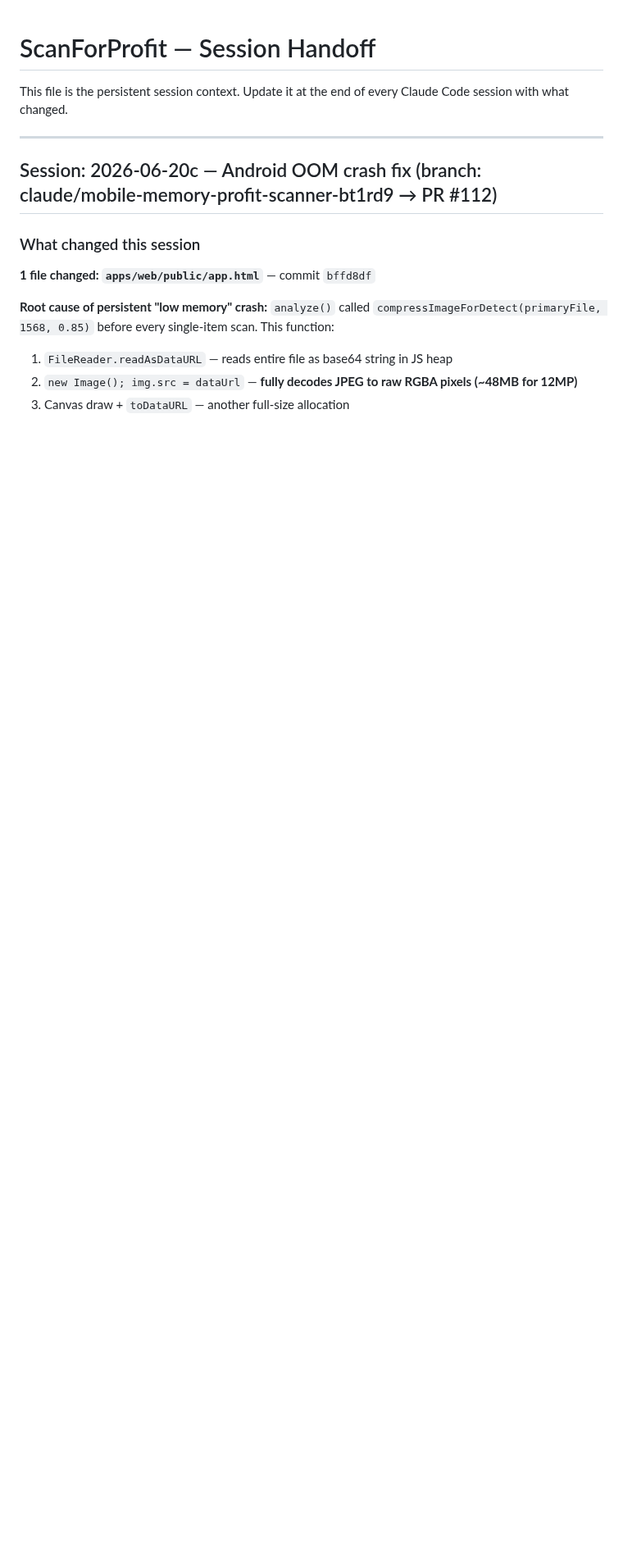
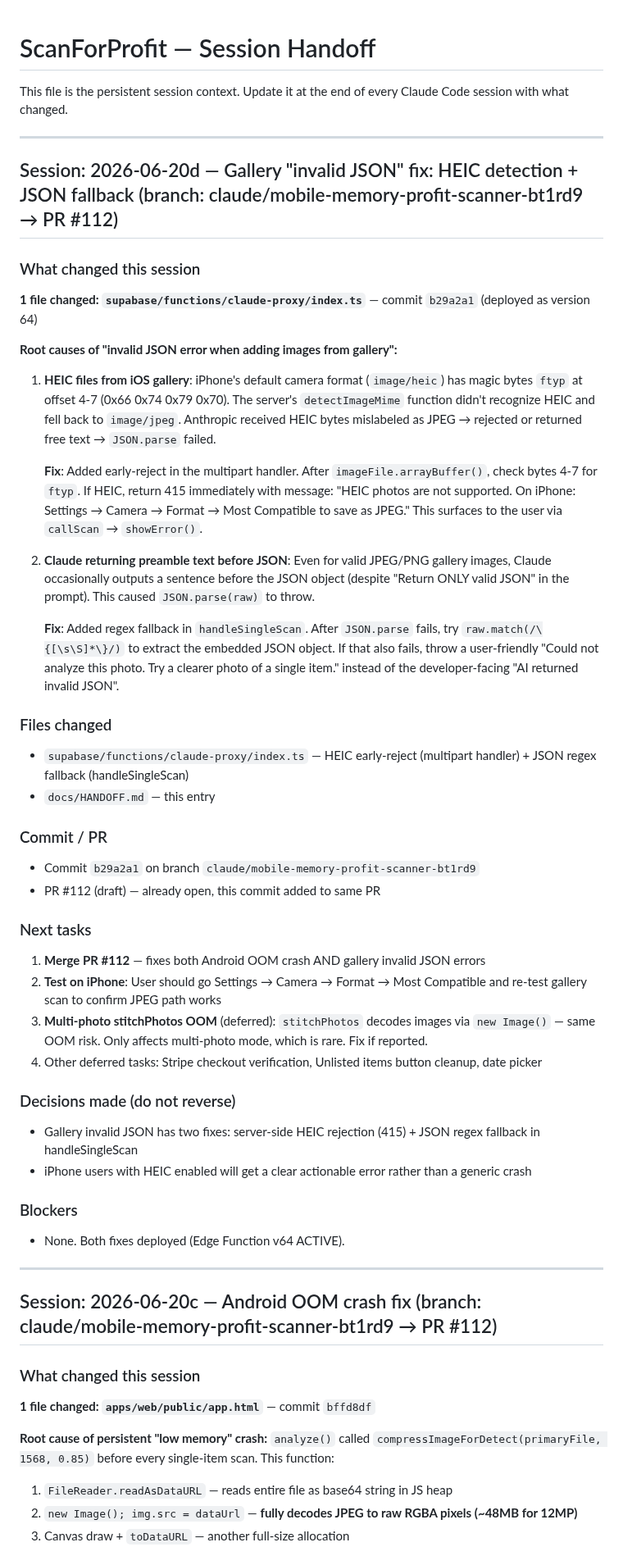
Before and after one commit to bbaker71313/flippd, a Markdown page: docs/HANDOFF.md, the part around the change. Shown at 82% size. Drawn GitHub-style; blank space fills up the shorter version.

Commit message:
docs: update HANDOFF.md with 2026-06-20d session (gallery invalid JSON fix)
Co-Authored-By: Claude Sonnet 4.6 <noreply@anthropic.com>
Claude-Session: https://claude.ai/code/session_01244QE9opvNa7QNmL18yhFD

```diff
--- a/docs/HANDOFF.md
+++ b/docs/HANDOFF.md
@@ -1,6 +1,45 @@
 # ScanForProfit — Session Handoff
 
 This file is the persistent session context. Update it at the end of every Claude Code session with what changed.
+
+---
+
+## Session: 2026-06-20d — Gallery "invalid JSON" fix: HEIC detection + JSON fallback (branch: claude/mobile-memory-profit-scanner-bt1rd9 → PR #112)
+
+### What changed this session
+
+**1 file changed: `supabase/functions/claude-proxy/index.ts`** — commit `b29a2a1` (deployed as version 64)
+
+**Root causes of "invalid JSON error when adding images from gallery":**
+
+1. **HEIC files from iOS gallery**: iPhone's default camera format (`image/heic`) has magic bytes `ftyp` at offset 4-7 (0x66 0x74 0x79 0x70). The server's `detectImageMime` function didn't recognize HEIC and fell back to `image/jpeg`. Anthropic received HEIC bytes mislabeled as JPEG → rejected or returned free text → `JSON.parse` failed.
+
+   **Fix**: Added early-reject in the multipart handler. After `imageFile.arrayBuffer()`, check bytes 4-7 for `ftyp`. If HEIC, return 415 immediately with message: "HEIC photos are not supported. On iPhone: Settings → Camera → Format → Most Compatible to save as JPEG." This surfaces to the user via `callScan` → `showError()`.
+
+2. **Claude returning preamble text before JSON**: Even for valid JPEG/PNG gallery images, Claude occasionally outputs a sentence before the JSON object (despite "Return ONLY valid JSON" in the prompt). This caused `JSON.parse(raw)` to throw.
+
+   **Fix**: Added regex fallback in `handleSingleScan`. After `JSON.parse` fails, try `raw.match(/\{[\s\S]*\}/)` to extract the embedded JSON object. If that also fails, throw a user-friendly "Could not analyze this photo. Try a clearer photo of a single item." instead of the developer-facing "AI returned invalid JSON".
+
+### Files changed
+- `supabase/functions/claude-proxy/index.ts` — HEIC early-reject (multipart handler) + JSON regex fallback (handleSingleScan)
+- `docs/HANDOFF.md` — this entry
+
+### Commit / PR
+- Commit `b29a2a1` on branch `claude/mobile-memory-profit-scanner-bt1rd9`
+- PR #112 (draft) — already open, this commit added to same PR
+
+### Next tasks
+1. **Merge PR #112** — fixes both Android OOM crash AND gallery invalid JSON errors
+2. **Test on iPhone**: User should go Settings → Camera → Format → Most Compatible and re-test gallery scan to confirm JPEG path works
+3. **Multi-photo stitchPhotos OOM** (deferred): `stitchPhotos` decodes images via `new Image()` — same OOM risk. Only affects multi-photo mode, which is rare. Fix if reported.
+4. Other deferred tasks: Stripe checkout verification, Unlisted items button cleanup, date picker
+
+### Decisions made (do not reverse)
+- Gallery invalid JSON has two fixes: server-side HEIC rejection (415) + JSON regex fallback in handleSingleScan
+- iPhone users with HEIC enabled will get a clear actionable error rather than a generic crash
+
+### Blockers
+- None. Both fixes deployed (Edge Function v64 ACTIVE).
 
 ---
 
```
